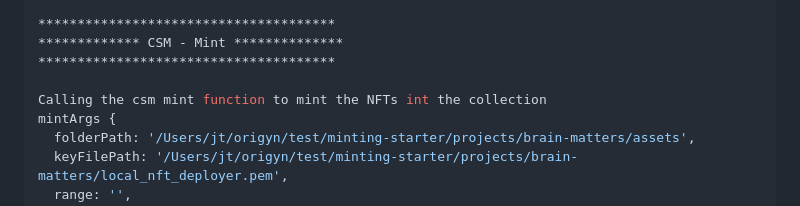
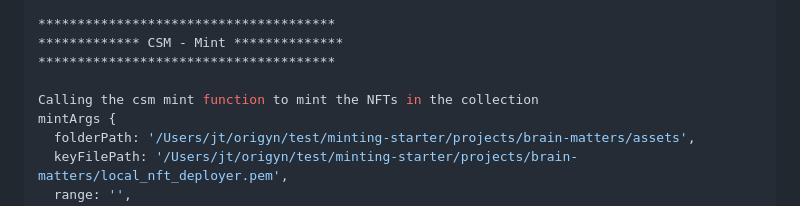
Before and after one commit to ORIGYN-SA/minting-starter, a Markdown page: docs/terminal-deploy-script-localhost.md, the part around the change. GitHub-like rendering.

```diff
--- a/docs/terminal-deploy-script-localhost.md
+++ b/docs/terminal-deploy-script-localhost.md
@@ -1090,7 +1090,7 @@ Elapsed: 0 hr 2 min 33 sec (Mon Sep 19 23:00:03 MDT 2022)
 ************* CSM - Mint **************
 **************************************
 
-Calling the csm mint function to mint the NFTs int the collection
+Calling the csm mint function to mint the NFTs in the collection
 mintArgs {
   folderPath: '/Users/jt/origyn/test/minting-starter/projects/brain-matters/assets',
   keyFilePath: '/Users/jt/origyn/test/minting-starter/projects/brain-matters/local_nft_deployer.pem',
```
Also changed, not shown: docs/terminal-deploy-script-mainnet.md (+1 -1 lines), docs/terminal-dfx-mainnet-identity.md (+36 -0 lines), docs/images/deposit1.png (added), docs/images/deposit2.png (added), 4 other files.
